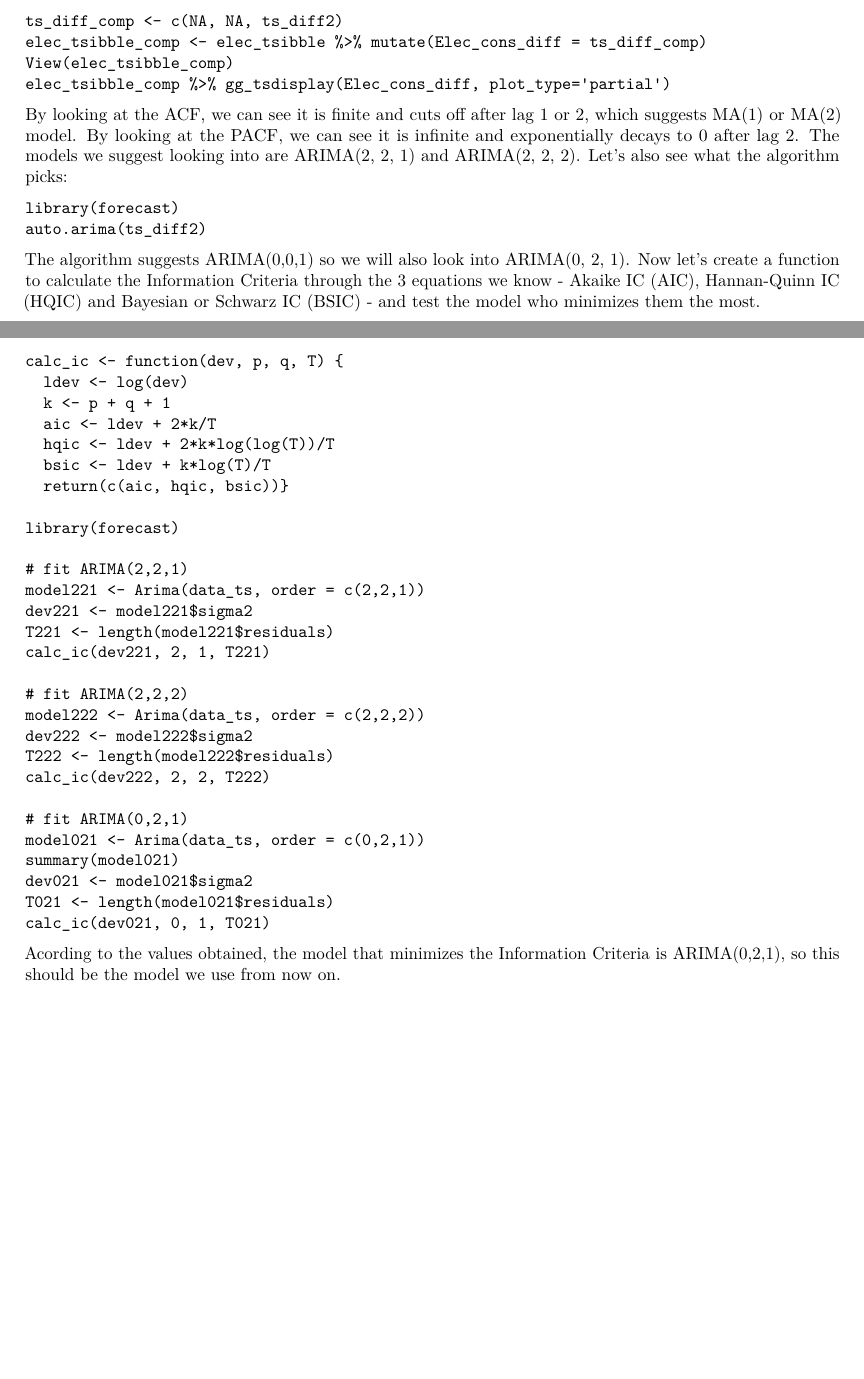
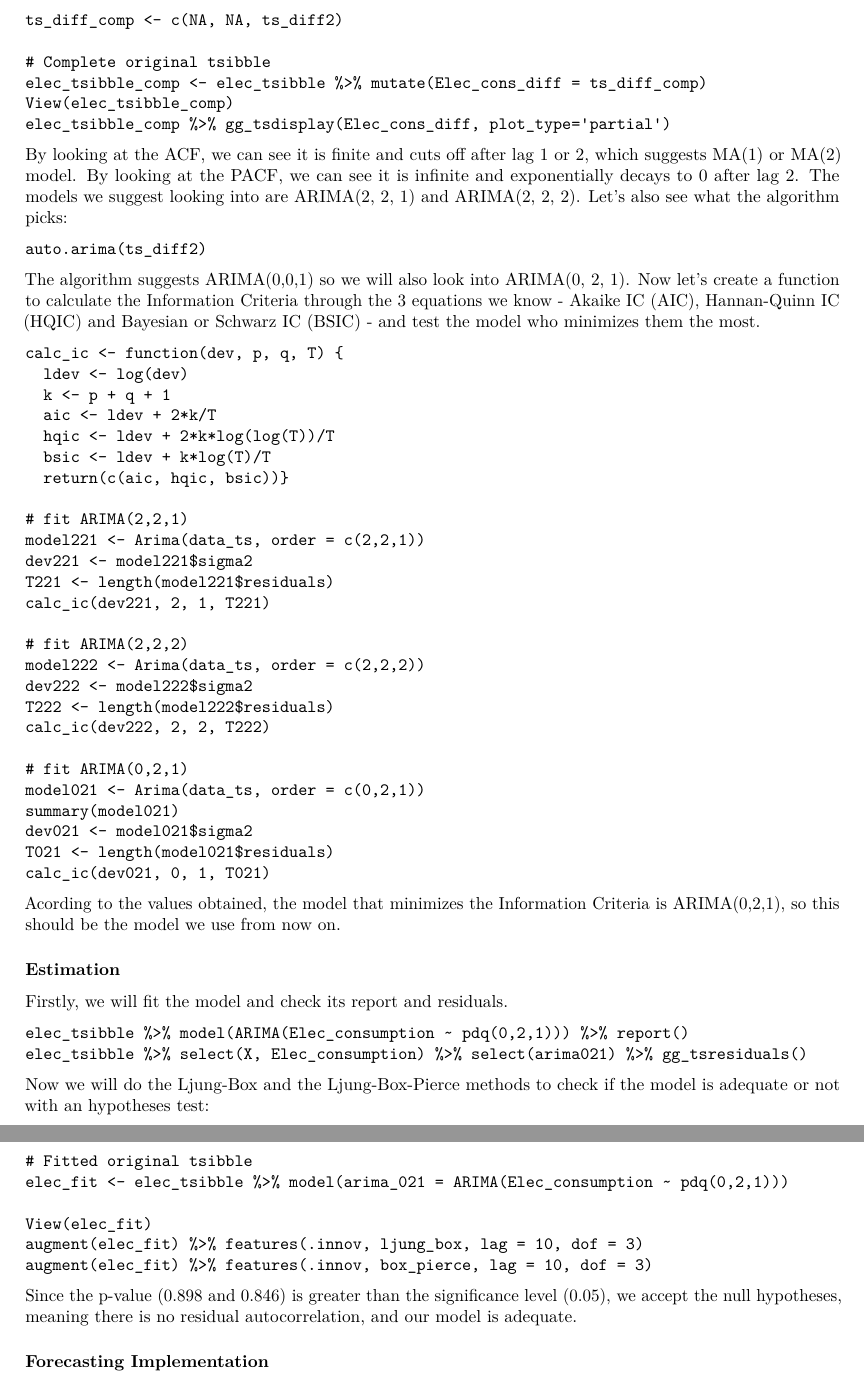
Before and after one commit to inesbchainho/forecasting-project, an R Markdown document (forec_methods_notebook.Rmd): two parts of pages 2 and 3 of 3 before the commit and two parts of pages 3 and 4 of 4 after it, joined at a grey line, cut so that both start at the same text, the shorter picture padded with empty space. Rendered offline with R 4.5, knitr and Pandoc, then LaTeX, with nearby package versions.

Commit message:
Update forec_methods_notebook.Rmd

````diff
--- a/forec_methods_notebook.Rmd
+++ b/forec_methods_notebook.Rmd
@@ -91,3 +111,4 @@ ts_diff_comp <- c(NA, NA, ts_diff2)
+# Complete original tsibble
 elec_tsibble_comp <- elec_tsibble %>% mutate(Elec_cons_diff = ts_diff_comp)
 View(elec_tsibble_comp)
 elec_tsibble_comp %>% gg_tsdisplay(Elec_cons_diff, plot_type='partial')
@@ -97,7 +118,6 @@ By looking at the ACF, we can see it is finite and cuts off after lag 1 or 2, wh
 Let's also see what the algorithm picks:
 
 ```
-library(forecast)
 auto.arima(ts_diff2)
 ```
 
@@ -112,8 +132,6 @@ calc_ic <- function(dev, p, q, T) {
   hqic <- ldev + 2*k*log(log(T))/T
   bsic <- ldev + k*log(T)/T
   return(c(aic, hqic, bsic))}
-
-library(forecast)
 
 # fit ARIMA(2,2,1)
 model221 <- Arima(data_ts, order = c(2,2,1))
@@ -136,3 +154,27 @@ calc_ic(dev021, 0, 1, T021)
 ```
 
 Acording to the values obtained, the model that minimizes the Information Criteria is ARIMA(0,2,1), so this should be the model we use from now on.
+
+### Estimation
+
+Firstly, we will fit the model and check its report and residuals.
+
+```
+elec_tsibble %>% model(ARIMA(Elec_consumption ~ pdq(0,2,1))) %>% report()
+elec_tsibble %>% select(X, Elec_consumption) %>% select(arima021) %>% gg_tsresiduals()
+```
+
+Now we will do the Ljung-Box and the Ljung-Box-Pierce methods to check if the model is adequate or not with an hypotheses test:
+
+```
+# Fitted original tsibble
+elec_fit <- elec_tsibble %>% model(arima_021 = ARIMA(Elec_consumption ~ pdq(0,2,1)))
+
+View(elec_fit)
+augment(elec_fit) %>% features(.innov, ljung_box, lag = 10, dof = 3)
+augment(elec_fit) %>% features(.innov, box_pierce, lag = 10, dof = 3)
+```
+
+Since the p-value (0.898 and 0.846) is greater than the significance level (0.05), we accept the null hypotheses, meaning there is no residual autocorrelation, and our model is adequate.
+
+### Forecasting Implementation
````
Also changed, not shown: forec_methods_notebook.Rmd (28 more changed lines).
